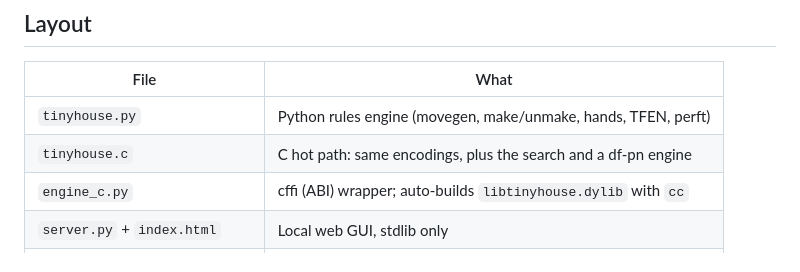
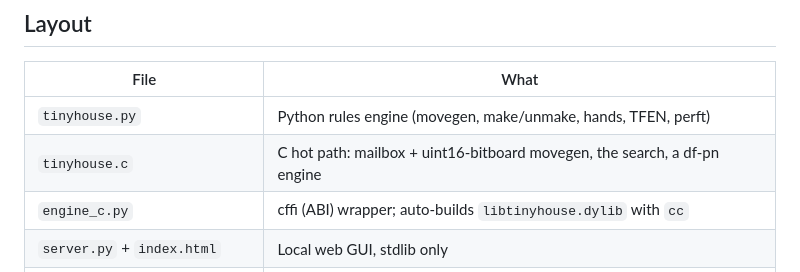
Before and after one commit to IchNukeDichWeg/tinyhouse, a Markdown page: README.md, the part around the change. GitHub-like rendering.

Commit message:
Mention the second movegen in the layout table
README.md: tinyhouse.c line names both movegens

Type: docs

Co-Authored-By: Claude Opus 5 <noreply@anthropic.com>

```diff
--- a/README.md
+++ b/README.md
@@ -11,7 +11,7 @@ where each one came from.
 | File | What |
 |---|---|
 | `tinyhouse.py` | Python rules engine (movegen, make/unmake, hands, TFEN, perft) |
-| `tinyhouse.c` | C hot path: same encodings, plus the search and a df-pn engine |
+| `tinyhouse.c` | C hot path: mailbox + uint16-bitboard movegen, the search, a df-pn engine |
 | `engine_c.py` | cffi (ABI) wrapper; auto-builds `libtinyhouse.dylib` with `cc` |
 | `server.py` + `index.html` | Local web GUI, stdlib only |
 | `solve_hunt.py` | Deep one-colour forced-win hunt from the start position |
```
